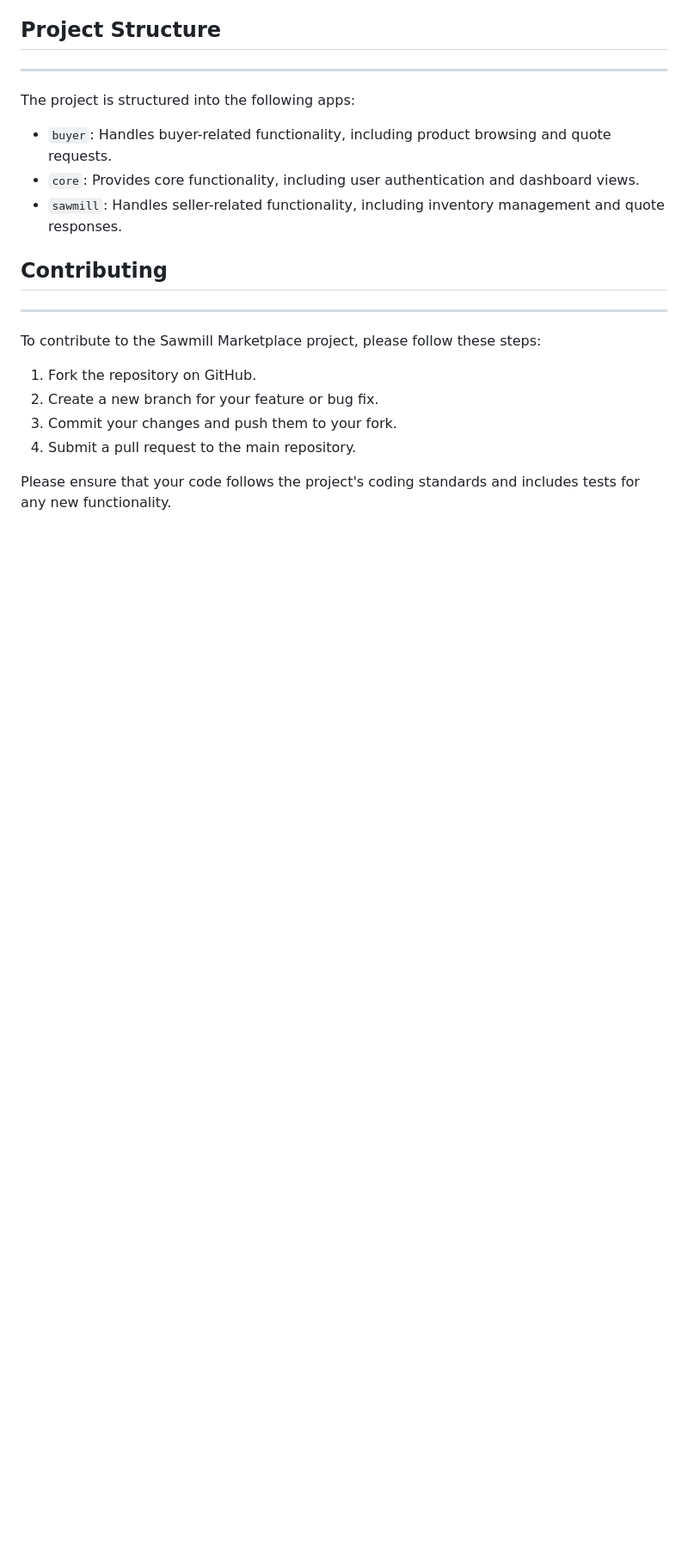
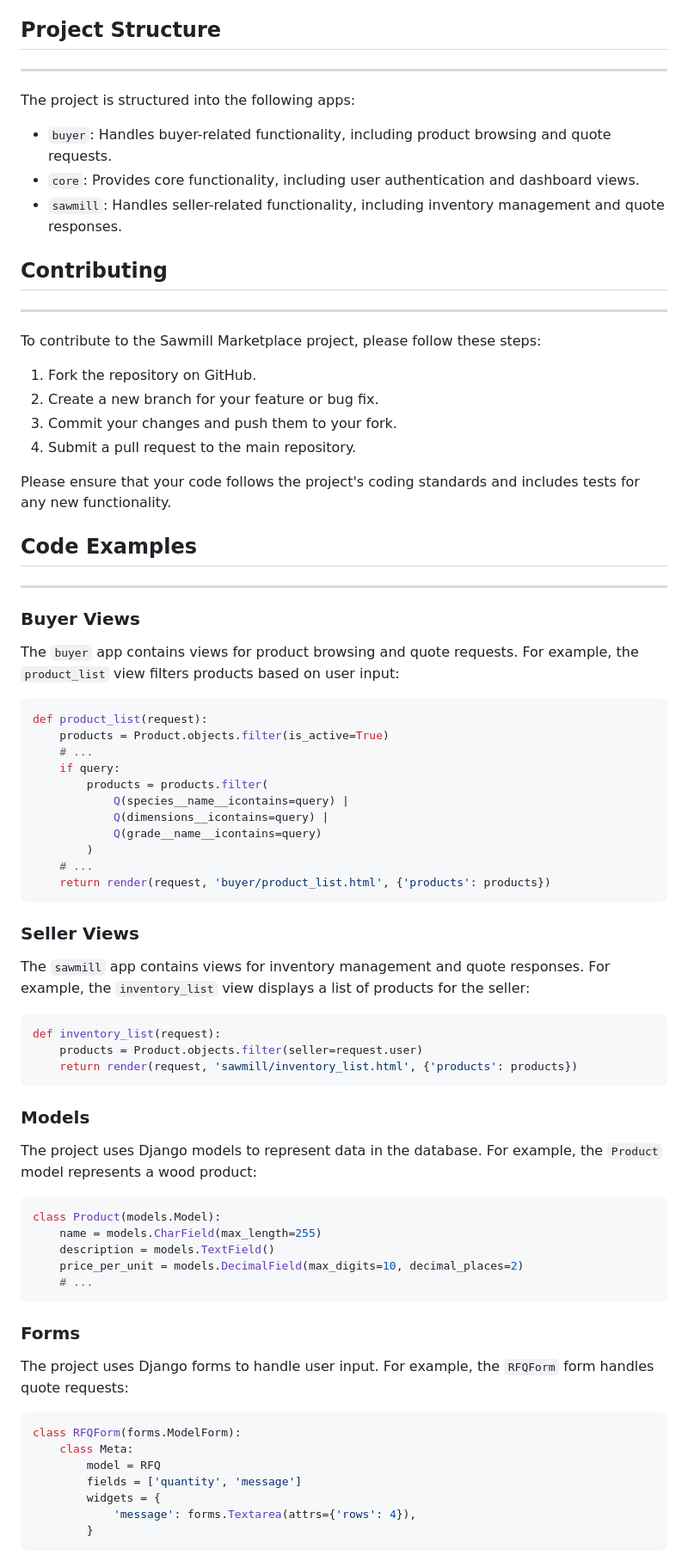
Before and after one commit to nazelswalih/sawmill-marketplace, a Markdown page: README.md, the part around the change. Shown at 86% size. Drawn GitHub-style; blank space fills up the shorter version.

Commit message:
docs: update README.md via README Generator

````diff
--- a/README.md
+++ b/README.md
@@ -85,3 +85,53 @@ To contribute to the Sawmill Marketplace project, please follow these steps:
 4. Submit a pull request to the main repository.
 
 Please ensure that your code follows the project's coding standards and includes tests for any new functionality.
+
+## Code Examples
+--------------
+
+### Buyer Views
+
+The `buyer` app contains views for product browsing and quote requests. For example, the `product_list` view filters products based on user input:
+```python
+def product_list(request):
+    products = Product.objects.filter(is_active=True)
+    # ...
+    if query:
+        products = products.filter(
+            Q(species__name__icontains=query) |
+            Q(dimensions__icontains=query) |
+            Q(grade__name__icontains=query)
+        )
+    # ...
+    return render(request, 'buyer/product_list.html', {'products': products})
+```
+### Seller Views
+
+The `sawmill` app contains views for inventory management and quote responses. For example, the `inventory_list` view displays a list of products for the seller:
+```python
+def inventory_list(request):
+    products = Product.objects.filter(seller=request.user)
+    return render(request, 'sawmill/inventory_list.html', {'products': products})
+```
+### Models
+
+The project uses Django models to represent data in the database. For example, the `Product` model represents a wood product:
+```python
+class Product(models.Model):
+    name = models.CharField(max_length=255)
+    description = models.TextField()
+    price_per_unit = models.DecimalField(max_digits=10, decimal_places=2)
+    # ...
+```
+### Forms
+
+The project uses Django forms to handle user input. For example, the `RFQForm` form handles quote requests:
+```python
+class RFQForm(forms.ModelForm):
+    class Meta:
+        model = RFQ
+        fields = ['quantity', 'message']
+        widgets = {
+            'message': forms.Textarea(attrs={'rows': 4}),
+        }
+```
````
